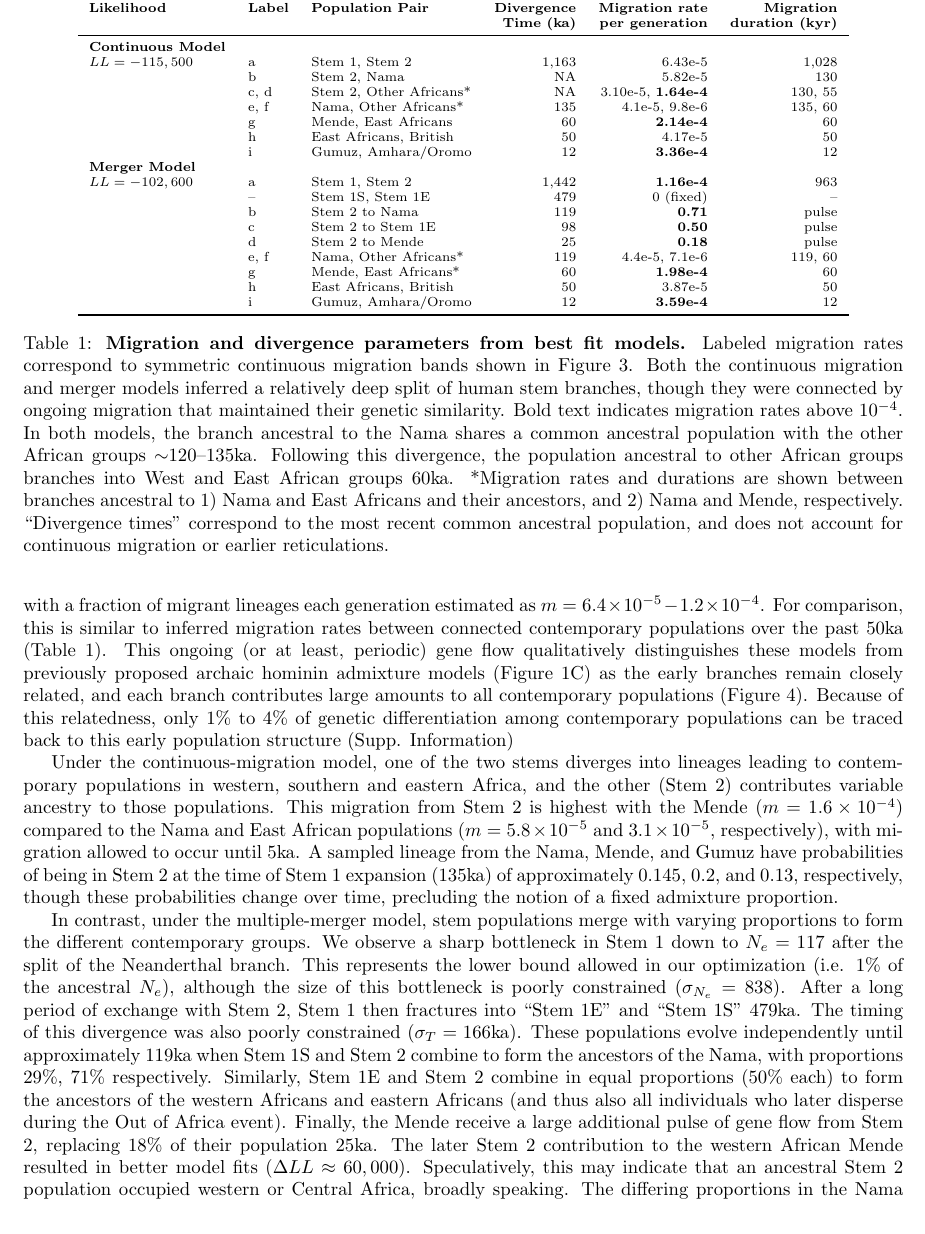
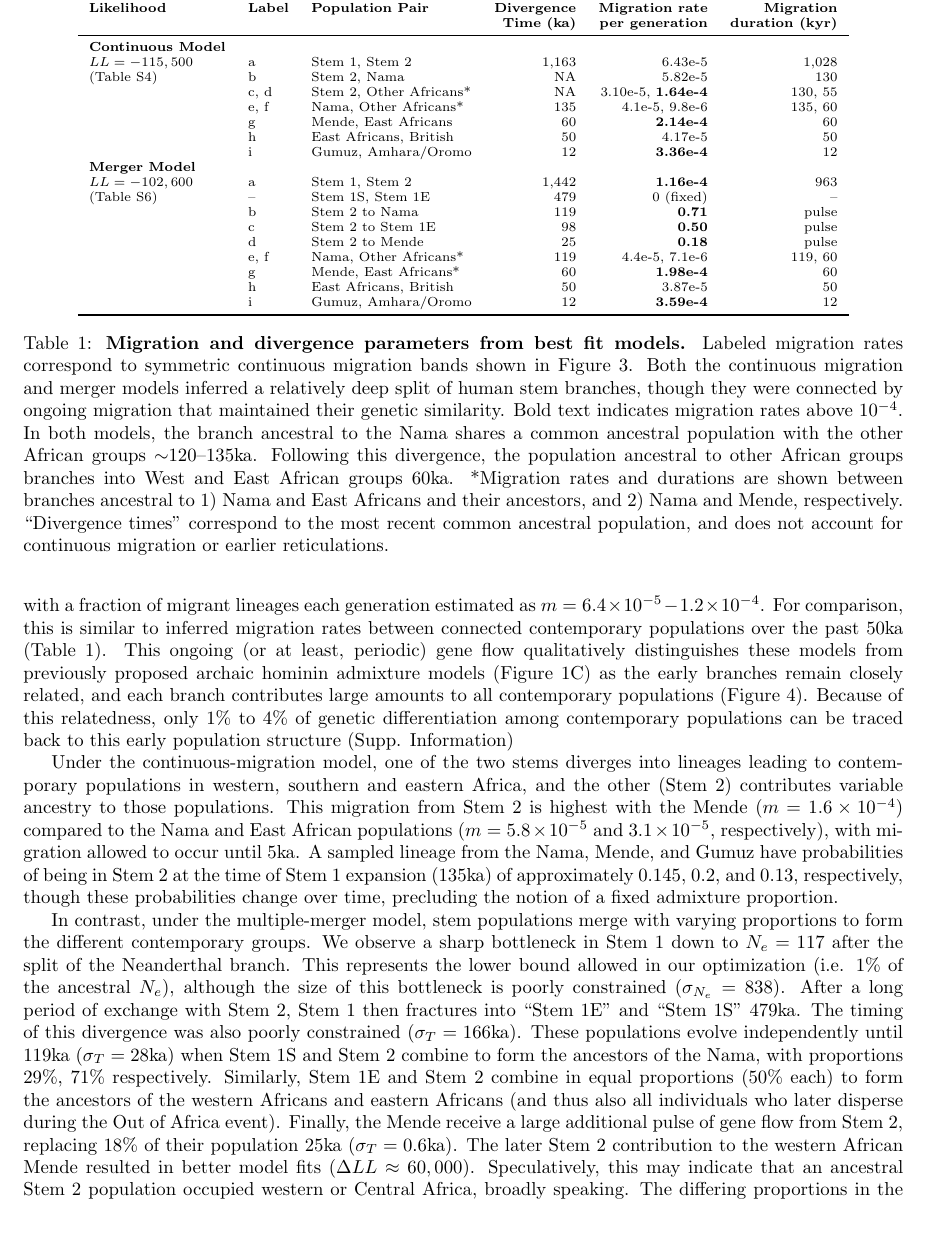
Before and after one commit to apragsdale/african-structure-paper, a LaTeX paper (paper.tex): part of page 6 of 12, cut so that both start at the same text. Compiled offline with pdfLaTeX.

Commit message:
Addressing Reviewer #3 point #3a

```diff
--- a/paper.tex
+++ b/paper.tex
@@ -301,7 +301,7 @@ was estimated at 15\%, similar to proportions suggested by \texttt{ADMIXTURE}
         \midrule
         \textbf{Continuous Model} & & & & & \\
         $LL= -115,500$ & a & Stem 1, Stem 2 & 1,163 & 6.43e-5 & 1,028 \\
-        & b & Stem 2, Nama & NA & 5.82e-5 & 130 \\
+        (Table S4) & b & Stem 2, Nama & NA & 5.82e-5 & 130 \\
         & c, d & Stem 2, Other Africans* & NA & 3.10e-5, \textbf{1.64e-4} & 130, 55 \\
         & e, f & Nama, Other Africans* & 135 & 4.1e-5, 9.8e-6 & 135, 60 \\
         & g & Mende, East Africans & 60 & \textbf{2.14e-4} & 60 \\
@@ -309,7 +309,7 @@ was estimated at 15\%, similar to proportions suggested by \texttt{ADMIXTURE}
         & i & Gumuz, Amhara/Oromo & 12 &\textbf{3.36e-4} & 12 \\
         \textbf{Merger Model} & & & & & \\
         $LL= -102,600$ & a & Stem 1, Stem 2 & 1,442 & \textbf{1.16e-4} & 963 \\
-        & -- & Stem 1S, Stem 1E & 479 & 0 (fixed) & -- \\
+        (Table S6) & -- & Stem 1S, Stem 1E & 479 & 0 (fixed) & -- \\
         & b & Stem 2 to Nama & 119 & \textbf{0.71} & pulse \\
         & c & Stem 2 to Stem 1E & 98 & \textbf{0.50} & pulse \\
         & d & Stem 2 to Mende & 25 & \textbf{0.18} & pulse \\
@@ -405,13 +405,15 @@ optimization (i.e. 1\% of the ancestral $N_e$), although the size of this
 bottleneck is poorly constrained ($\sigma_{N_e}=838$). After a long period of
 exchange with Stem 2, Stem 1 then fractures into ``Stem 1E'' and ``Stem 1S''
 479ka. The timing of this divergence was also poorly constrained ($\sigma_T=
-166$ka). These populations evolve independently until approximately 119ka
-when Stem 1S and Stem 2 combine to form the ancestors of the Nama, with
+166$ka). These populations evolve independently until 119ka
+($\sigma_T=
+28$ka) when Stem 1S and Stem 2 combine to form the ancestors of the Nama, with
 proportions 29\%, 71\% respectively. Similarly, Stem 1E and Stem 2 combine in
 equal proportions (50\% each) to form the ancestors of the western Africans and
 eastern Africans (and thus also all individuals who later disperse during the
 Out of Africa event). Finally, the Mende receive a large additional pulse of
-gene flow from Stem 2, replacing 18\% of their population 25ka.
+gene flow from Stem 2, replacing 18\% of their population 25ka ($\sigma_T=
+0.6$ka).
 The later Stem 2 contribution to the western African Mende resulted in
 better model fits ($\Delta LL \approx 60,000$).
 Speculatively, this may indicate that an ancestral Stem 2 population occupied western or
```
Also changed, not shown: paper.tex (2 more changed lines).
